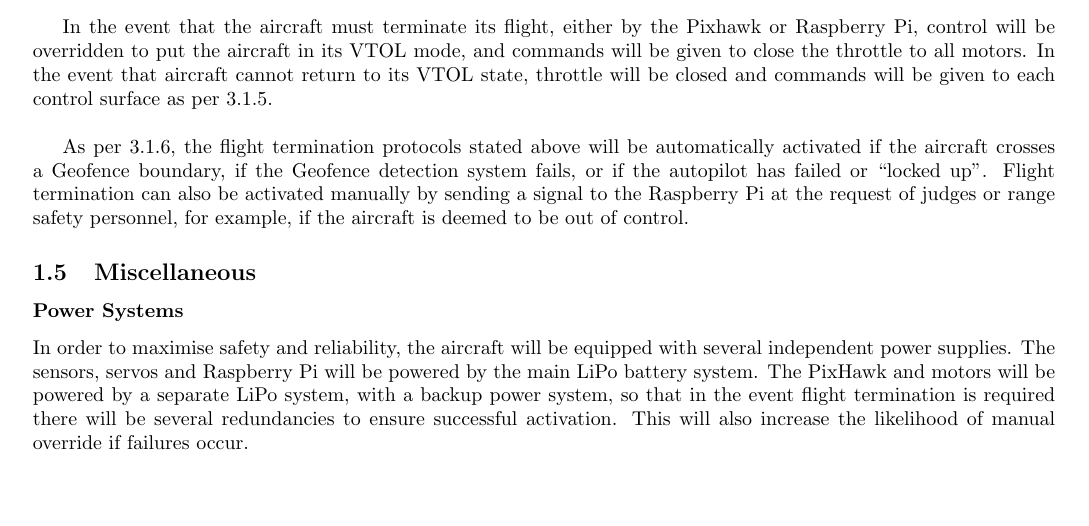
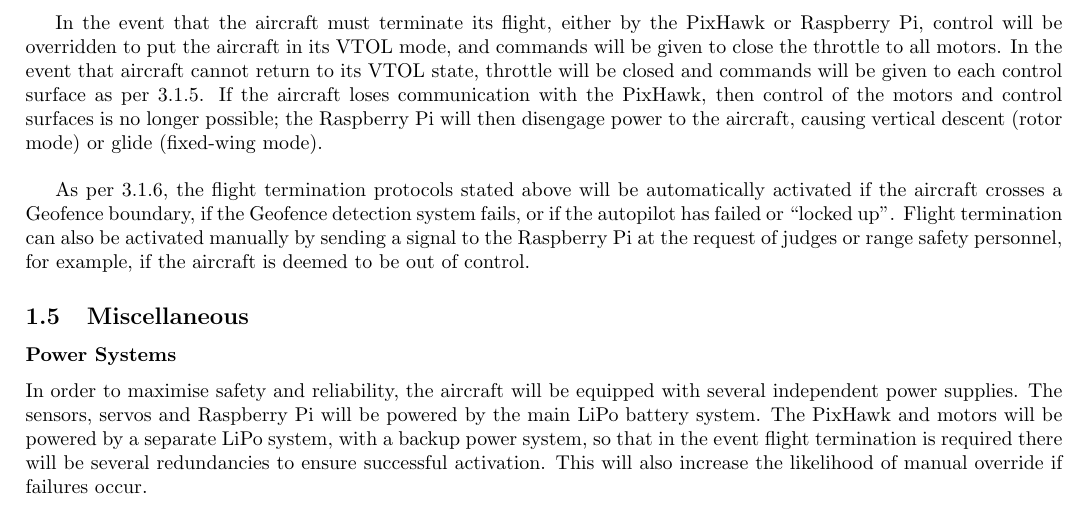
Before and after one commit to MDB22/OC-D1, a LaTeX document (Latex/D1.tex, which reads Latex/flightTermination.tex): part of page 3 of 4, cut so that both start at the same text, the shorter picture padded with empty space. Compiled offline with pdfLaTeX.

Commit message:
Final final version.

```diff
--- a/Latex/D1.tex
+++ b/Latex/D1.tex
@@ -1,6 +1,6 @@
 \documentclass[]{article}
 
-\usepackage[margin=0.7in]{geometry}
+\usepackage[margin=0.65in]{geometry}
 \usepackage{graphicx}
 \usepackage{hyperref}
 
--- a/Latex/flightTermination.tex
+++ b/Latex/flightTermination.tex
@@ -2,5 +2,4 @@ As per 3.1.4, there will be two options for flight termination on the completed
 
-In the event that the aircraft must terminate its flight, either by the Pixhawk or Raspberry Pi, control will be overridden to put the aircraft in its VTOL mode, and commands will be given to close the throttle to all motors.
-In the event that aircraft cannot return to its VTOL state, throttle will be closed and commands will be given to each control surface as per 3.1.5.\\
+In the event that the aircraft must terminate its flight, either by the PixHawk or Raspberry Pi, control will be overridden to put the aircraft in its VTOL mode, and commands will be given to close the throttle to all motors. In the event that aircraft cannot return to its VTOL state, throttle will be closed and commands will be given to each control surface as per 3.1.5. If the aircraft loses communication with the PixHawk, then control of the motors and control surfaces is no longer possible; the Raspberry Pi will then disengage power to the aircraft, causing vertical descent (rotor mode) or glide (fixed-wing mode). \\
 
 As per 3.1.6, the flight termination protocols stated above will be automatically activated if the aircraft crosses a Geofence boundary, if the Geofence detection system fails, or if the autopilot has failed or ``locked up''. Flight termination can also be activated manually by sending a signal to the Raspberry Pi at the request of judges or range safety personnel, for example, if the aircraft is deemed to be out of control.
```
Also changed, not shown: Documents/D1.pdf, Latex/flightTermination.tex (2 more changed lines).
